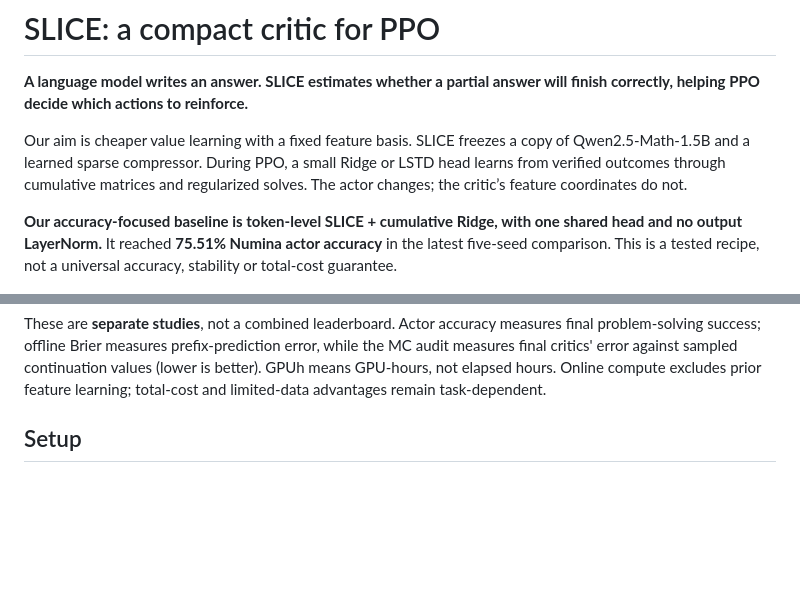
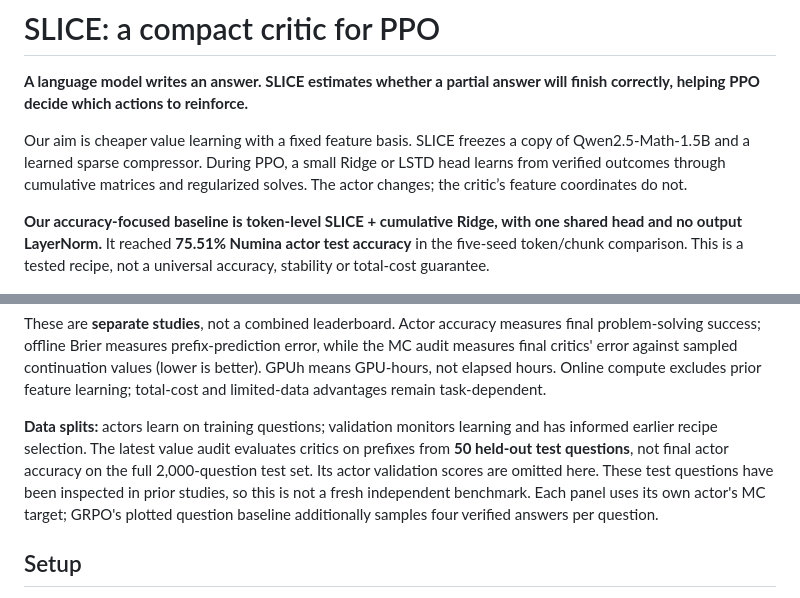
Before and after one commit to SupremeSingh/rl_ms_project, a Markdown page: README.md, 2 parts joined by grey strips. GitHub-like rendering; blank space fills up the shorter version.

Commit message:
README uptodate

```diff
--- a/README.md
+++ b/README.md
@@ -10,7 +10,7 @@ and regularized solves. The actor changes; the critic’s feature coordinates do
 
 **Our accuracy-focused baseline is token-level SLICE + cumulative Ridge, with
 one shared head and no output LayerNorm.** It reached **75.51% Numina actor
-accuracy** in the latest five-seed comparison. This is a tested recipe, not a
+test accuracy** in the five-seed token/chunk comparison. This is a tested recipe, not a
 universal accuracy, stability or total-cost guarantee.
 
 ![SLICE combines five frozen layer vectors into 768 features and predicts eventual correctness.](docs/figures/overview.png)
@@ -57,6 +57,14 @@ final problem-solving success; offline Brier measures prefix-prediction error,
 while the MC audit measures final critics' error against sampled continuation
 values (lower is better). GPUh means GPU-hours, not elapsed hours. Online compute excludes
 prior feature learning; total-cost and limited-data advantages remain task-dependent.
+
+**Data splits:** actors learn on training questions; validation monitors learning
+and has informed earlier recipe selection. The latest value audit evaluates
+critics on prefixes from **50 held-out test questions**, not final actor accuracy
+on the full 2,000-question test set. Its actor validation scores are omitted here.
+These test questions have been inspected in prior studies, so this is not a fresh
+independent benchmark. Each panel uses its own actor's MC target; GRPO's plotted
+question baseline additionally samples four verified answers per question.
 
 ## Setup
 
```
